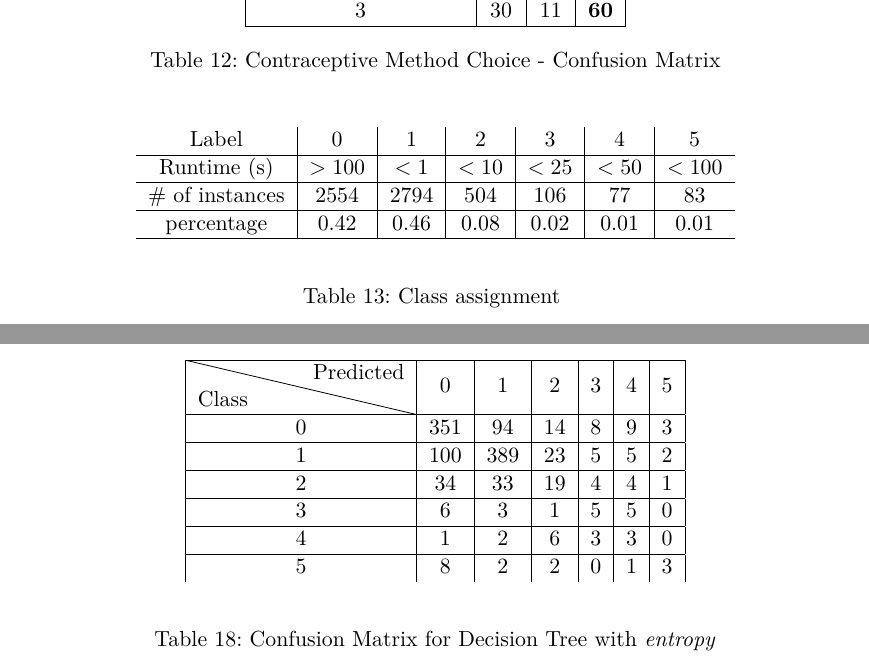
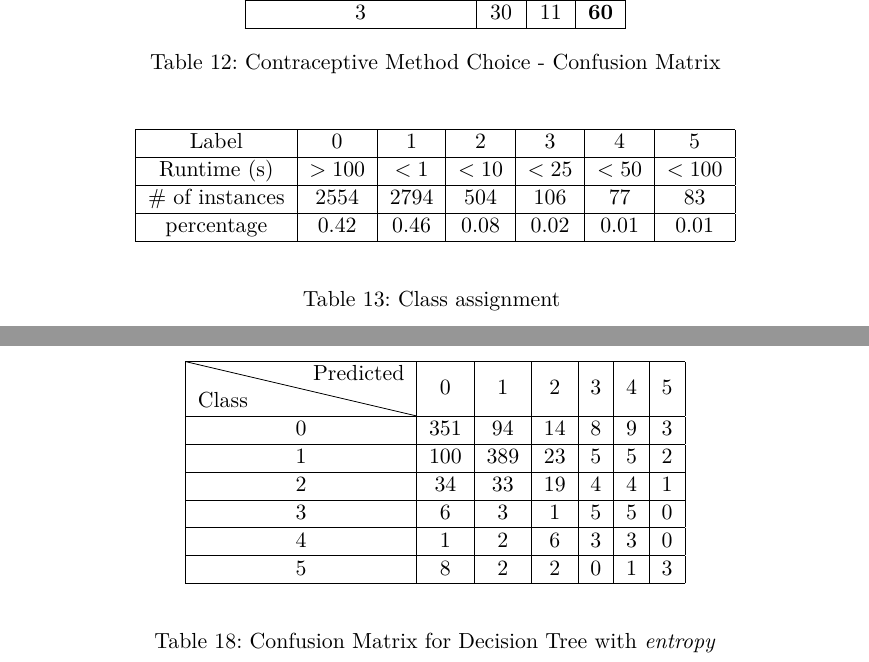
Before and after one commit to drossegger/ml-ex1, a LaTeX paper (doc/src/report2/document.tex, which reads doc/src/report2/db2.tex): two parts of pages 25 and 26 of 29, joined at a grey line, cut so that both start at the same text. Compiled offline with pdfLaTeX; an older LaTeX class or package is replaced by its successor.

Commit message:
minor changes in tables

```diff
--- a/doc/src/report2/db2.tex
+++ b/doc/src/report2/db2.tex
@@ -7,8 +7,8 @@ Looking at the instances the cause of this became obvious. For most of the prova
 \par The runtimes of all the algorithms tested were around $1$ second each and did not differ noticeably therefore detailed reporting is generally omitted.
 \begin{table}[h]
 	\begin{center}
-	\begin{tabular}{c|c|c|c|c|c|c}
-
+	\begin{tabular}{|c|c|c|c|c|c|c|}
+		\hline
 		Label & $0$ & $1$ & $2$ & $3$ & $4$ & $5$\\\hline
 		Runtime (s) & $>100$ & $<1$ & $<10$ & $<25$ & $<50$ &$<100$\\\hline
 		$\#$ of instances & $2554$ & $2794$ & $504$ & $106$ & $77$ & $83$\\\hline
@@ -109,6 +109,7 @@ Looking at the class distribution visualized in Table~\ref{ds2:table:classes} it
 		\hline  3 & $6$   & $3$ & $1$ & $5$ & $5$ & $0$ \\
 		\hline  4 & $1$   & $2$ & $6$ & $3$ & $3$ & $0$ \\
 		\hline  5 & $8$   & $2$ & $2$ & $0$ & $1$ & $3$ \\
+		\hline
 		\end{tabular}
 	\end{center}
 		\caption{Confusion Matrix for Decision Tree with \textit{entropy}\label{ds2:confmatrix}}
```
